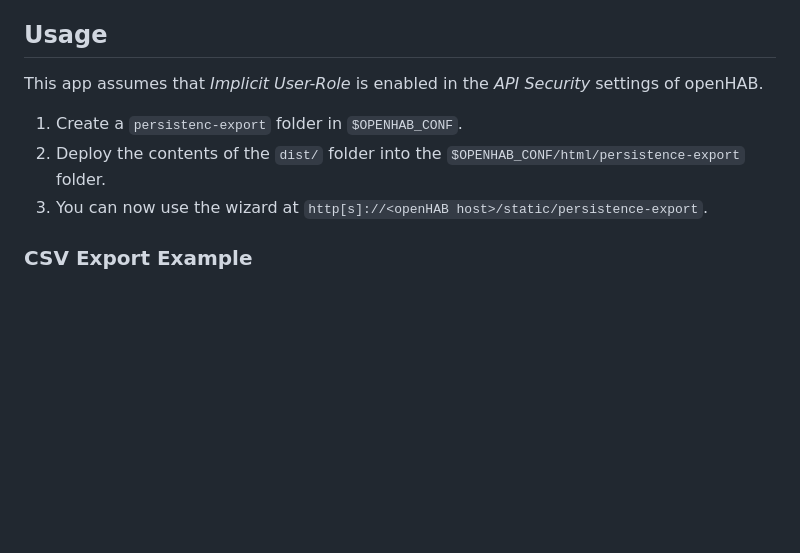
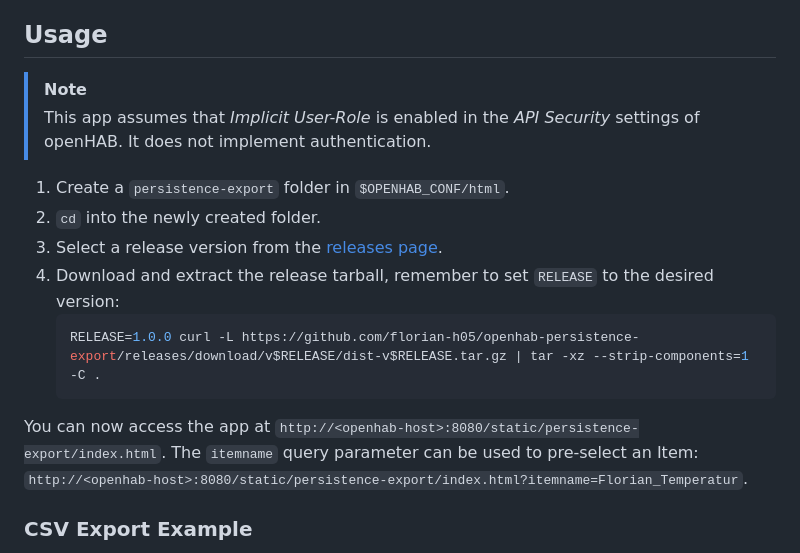
Before and after one commit to florian-h05/openhab-persistence-export, a Markdown page: README.md, the part around the change. Drawn GitHub-style; blank space fills up the shorter version.

````diff
--- a/README.md
+++ b/README.md
@@ -5,11 +5,20 @@ Using vanilla JavaScript and Parcel for bundling, the deployed app is fully stat
 
 ## Usage
 
-This app assumes that _Implicit User-Role_ is enabled in the _API Security_ settings of openHAB.
+> [!NOTE]
+> This app assumes that _Implicit User-Role_ is enabled in the _API Security_ settings of openHAB.
+> It does not implement authentication.
 
-1. Create a `persistenc-export` folder in `$OPENHAB_CONF`.
-1. Deploy the contents of the `dist/` folder into the `$OPENHAB_CONF/html/persistence-export` folder.
-1. You can now use the wizard at `http[s]://<openHAB host>/static/persistence-export`.
+1. Create a `persistence-export` folder in `$OPENHAB_CONF/html`.
+1. `cd` into the newly created folder.
+1. Select a release version from the [releases page](https://github.com/florian-h05/openhab-persistence-export/releases).
+1. Download and extract the release tarball, remember to set `RELEASE` to the desired version:
+   ```shell
+   RELEASE=1.0.0 curl -L https://github.com/florian-h05/openhab-persistence-export/releases/download/v$RELEASE/dist-v$RELEASE.tar.gz | tar -xz --strip-components=1 -C .
+   ```
+
+You can now access the app at `http://<openhab-host>:8080/static/persistence-export/index.html`.
+The `itemname` query parameter can be used to pre-select an Item: `http://<openhab-host>:8080/static/persistence-export/index.html?itemname=Florian_Temperatur`.
 
 ### CSV Export Example
 
````
